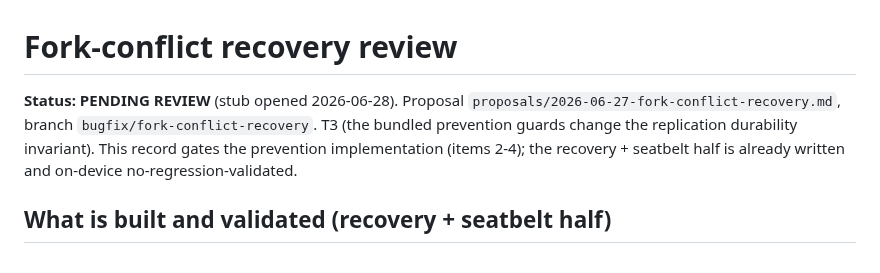
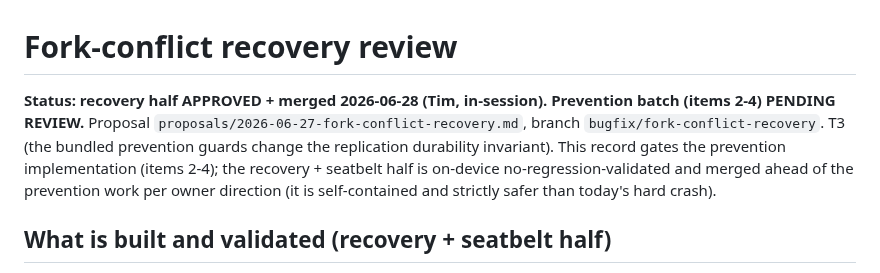
Before and after one commit to peerloomllc/pearcircle, a Markdown page: reviews/2026-06-28-fork-conflict-recovery.md, the part around the change. Drawn GitHub-style.

Commit message:
docs(review): approve + merge the recovery half, prevention stays pending
Co-Authored-By: Claude Opus 4.8 (1M context) <noreply@anthropic.com>

```diff
--- a/reviews/2026-06-28-fork-conflict-recovery.md
+++ b/reviews/2026-06-28-fork-conflict-recovery.md
@@ -1,6 +1,6 @@
 # Fork-conflict recovery review
 
-**Status: PENDING REVIEW** (stub opened 2026-06-28). Proposal `proposals/2026-06-27-fork-conflict-recovery.md`, branch `bugfix/fork-conflict-recovery`. T3 (the bundled prevention guards change the replication durability invariant). This record gates the prevention implementation (items 2-4); the recovery + seatbelt half is already written and on-device no-regression-validated.
+**Status: recovery half APPROVED + merged 2026-06-28 (Tim, in-session). Prevention batch (items 2-4) PENDING REVIEW.** Proposal `proposals/2026-06-27-fork-conflict-recovery.md`, branch `bugfix/fork-conflict-recovery`. T3 (the bundled prevention guards change the replication durability invariant). This record gates the prevention implementation (items 2-4); the recovery + seatbelt half is on-device no-regression-validated and merged ahead of the prevention work per owner direction (it is self-contained and strictly safer than today's hard crash).
 
 ## What is built and validated (recovery + seatbelt half)
 
```
